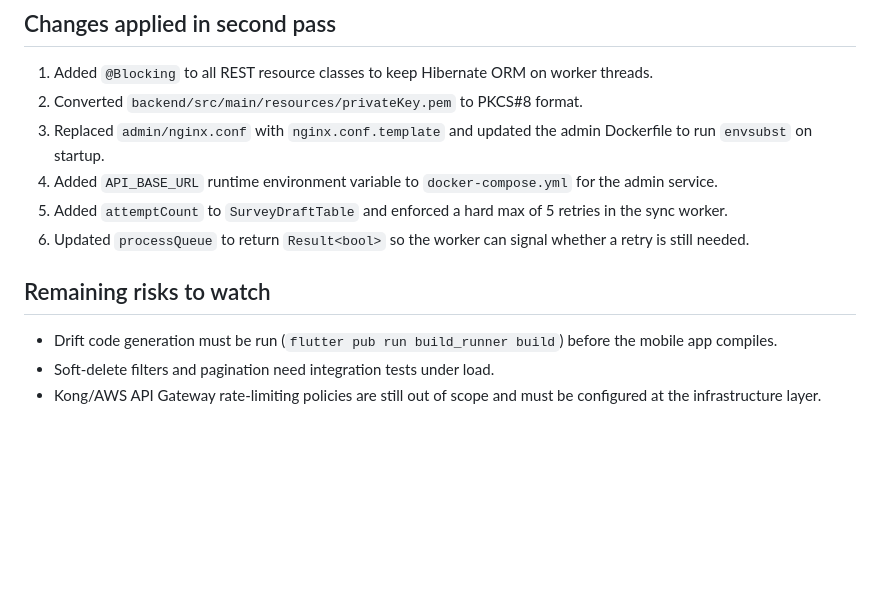
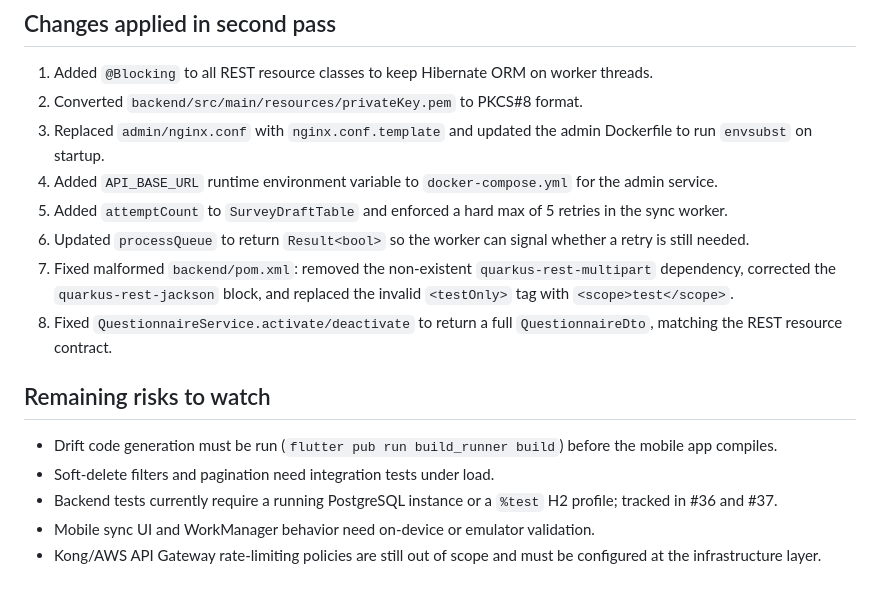
Before and after one commit to shivaram19/voter-sentiment-analysis-platform, a Markdown page: docs/introspection-and-plan.md, the part around the change. Rendered like a GitHub page; blank space fills up the shorter version.

Commit message:
Update introspection doc with second-pass POM/service fixes and remaining risks

```diff
--- a/docs/introspection-and-plan.md
+++ b/docs/introspection-and-plan.md
@@ -157,9 +157,13 @@ After generating the first cut, additional first-principles gaps surfaced:
 4. Added `API_BASE_URL` runtime environment variable to `docker-compose.yml` for the admin service.
 5. Added `attemptCount` to `SurveyDraftTable` and enforced a hard max of 5 retries in the sync worker.
 6. Updated `processQueue` to return `Result<bool>` so the worker can signal whether a retry is still needed.
+7. Fixed malformed `backend/pom.xml`: removed the non-existent `quarkus-rest-multipart` dependency, corrected the `quarkus-rest-jackson` block, and replaced the invalid `<testOnly>` tag with `<scope>test</scope>`.
+8. Fixed `QuestionnaireService.activate/deactivate` to return a full `QuestionnaireDto`, matching the REST resource contract.
 
 ## Remaining risks to watch
 
 - Drift code generation must be run (`flutter pub run build_runner build`) before the mobile app compiles.
 - Soft-delete filters and pagination need integration tests under load.
+- Backend tests currently require a running PostgreSQL instance or a `%test` H2 profile; tracked in #36 and #37.
+- Mobile sync UI and WorkManager behavior need on-device or emulator validation.
 - Kong/AWS API Gateway rate-limiting policies are still out of scope and must be configured at the infrastructure layer.
```
